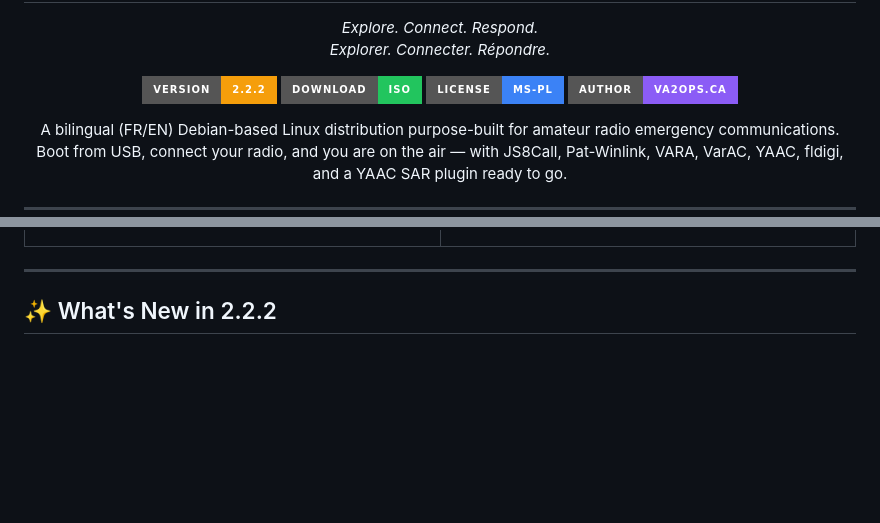
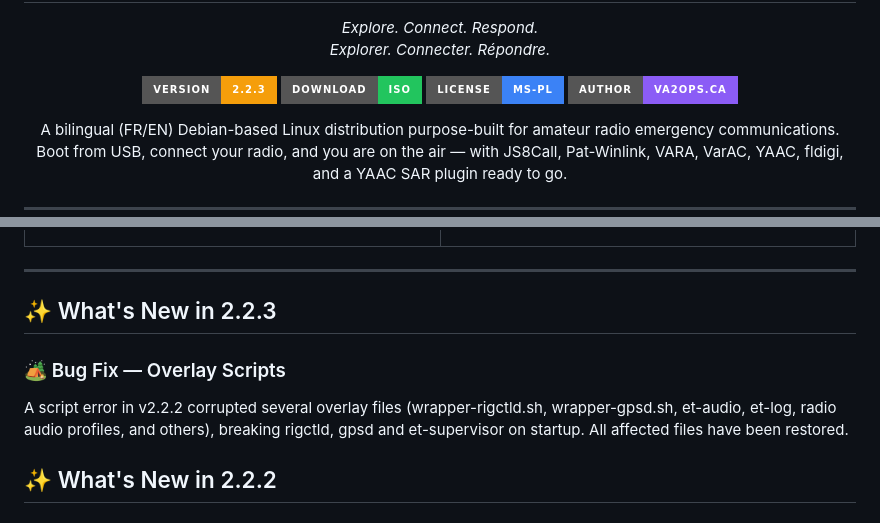
Before and after one commit to LisaisonOS/debian, a Markdown page: README.md, 2 parts joined by grey strips. Rendered like a GitHub page; badges without logos; blank space fills up the shorter version.

```diff
--- a/README.md
+++ b/README.md
@@ -5,7 +5,7 @@
 </p>
 
 <p align="center">
-  <a href="https://sourceforge.net/projects/liaisonos/"><img src="https://img.shields.io/badge/Version-2.2.2-f59e0b?style=for-the-badge" alt="Version 2.2.2"></a>
+  <a href="https://sourceforge.net/projects/liaisonos/"><img src="https://img.shields.io/badge/Version-2.2.3-f59e0b?style=for-the-badge" alt="Version 2.2.3"></a>
   <a href="https://sourceforge.net/projects/liaisonos/files/ISO/"><img src="https://img.shields.io/badge/Download-ISO-22c55e?style=for-the-badge&logo=sourceforge" alt="Download ISO"></a>
   <a href="https://opensource.org/licenses/MS-PL"><img src="https://img.shields.io/badge/License-Ms--PL-3b82f6?style=for-the-badge" alt="License Ms-PL"></a>
   <a href="https://va2ops.ca"><img src="https://img.shields.io/badge/Author-va2ops.ca-8b5cf6?style=for-the-badge" alt="Author"></a>
@@ -56,6 +56,12 @@
 </table>
 
 ---
+
+## ✨ What's New in 2.2.3
+
+### 🏕️ Bug Fix — Overlay Scripts
+
+A script error in v2.2.2 corrupted several overlay files (wrapper-rigctld.sh, wrapper-gpsd.sh, et-audio, et-log, radio audio profiles, and others), breaking rigctld, gpsd and et-supervisor on startup. All affected files have been restored.
 
 ## ✨ What's New in 2.2.2
 
```
